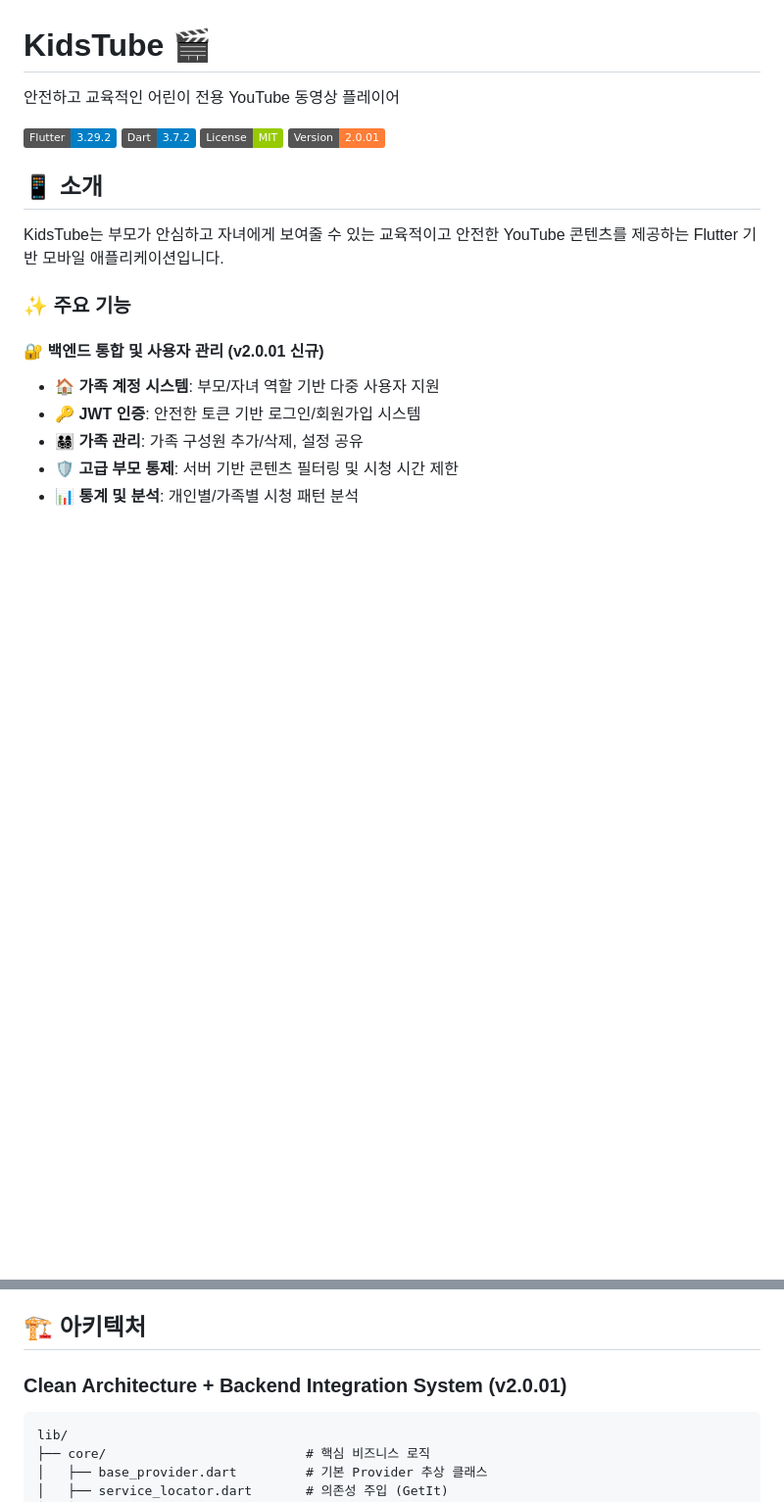
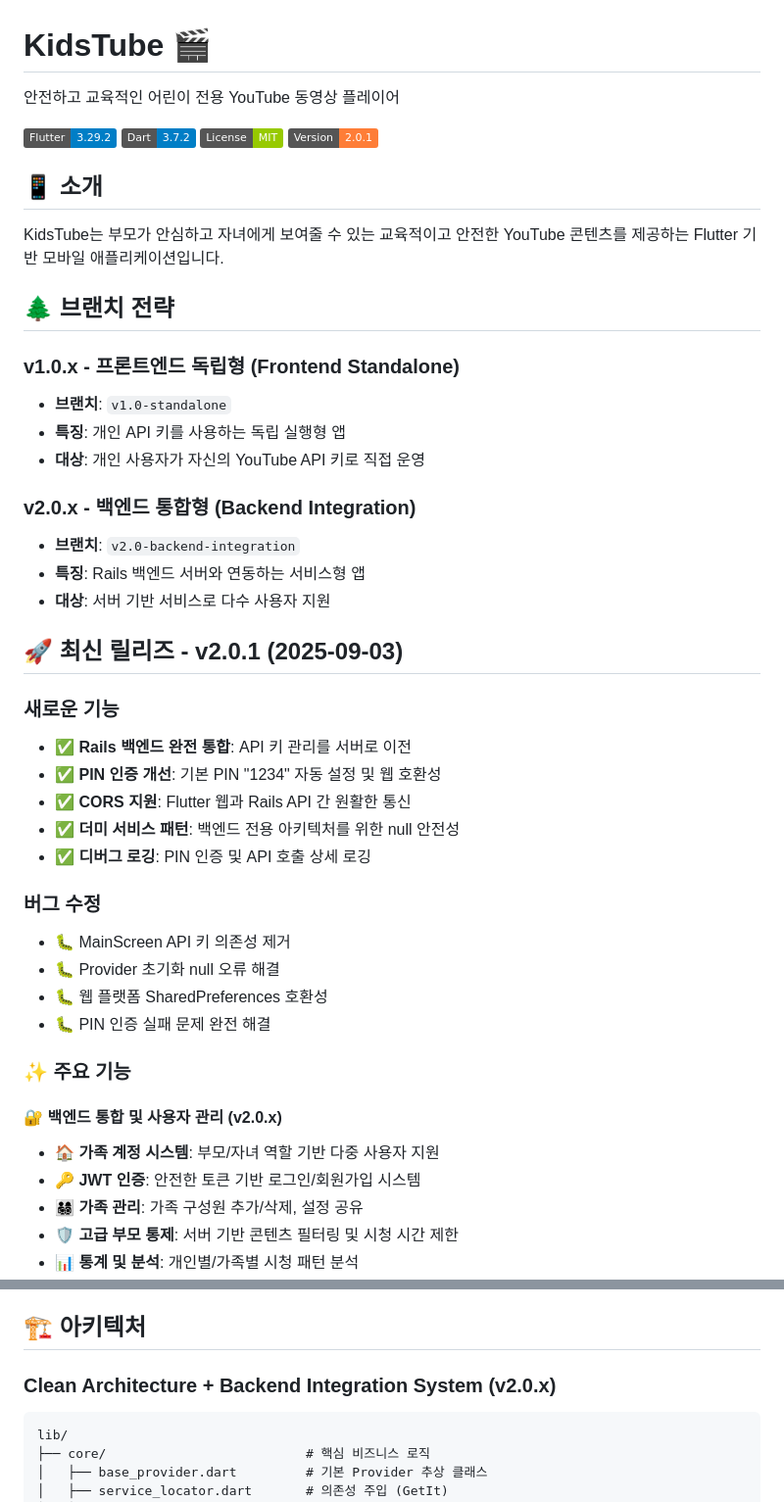
Before and after one commit to jagallang/KIDSTUBE, a Markdown page: README.md, 2 parts joined by grey strips. Shown at 98% size. Rendered like a GitHub page; badges without logos; blank space fills up the shorter version.

Commit message:
docs: Update README for v2.0.1 release with branch strategy
- Add branch strategy documentation (v1.0.x vs v2.0.x)
- Document v2.0.1 release notes and features
- Update version badge to v2.0.1
- Clarify backend integration architecture
- Add CORS support and PIN authentication improvements

🤖 Generated with Claude Code

Co-Authored-By: Claude <noreply@anthropic.com>

````diff
--- a/README.md
+++ b/README.md
@@ -5,15 +5,42 @@
 [![Flutter Version](https://img.shields.io/badge/Flutter-3.29.2-blue.svg)](https://flutter.dev)
 [![Dart Version](https://img.shields.io/badge/Dart-3.7.2-blue.svg)](https://dart.dev)
 [![License](https://img.shields.io/badge/License-MIT-green.svg)](LICENSE)
-[![Version](https://img.shields.io/badge/Version-2.0.01-orange.svg)](https://github.com/yourusername/kidstube/releases)
+[![Version](https://img.shields.io/badge/Version-2.0.1-orange.svg)](https://github.com/jagallang/KIDSTUBE/releases)
 
 ## 📱 소개
 
 KidsTube는 부모가 안심하고 자녀에게 보여줄 수 있는 교육적이고 안전한 YouTube 콘텐츠를 제공하는 Flutter 기반 모바일 애플리케이션입니다.
 
+## 🌲 브랜치 전략
+
+### v1.0.x - 프론트엔드 독립형 (Frontend Standalone)
+- **브랜치**: `v1.0-standalone`
+- **특징**: 개인 API 키를 사용하는 독립 실행형 앱
+- **대상**: 개인 사용자가 자신의 YouTube API 키로 직접 운영
+
+### v2.0.x - 백엔드 통합형 (Backend Integration)
+- **브랜치**: `v2.0-backend-integration`
+- **특징**: Rails 백엔드 서버와 연동하는 서비스형 앱
+- **대상**: 서버 기반 서비스로 다수 사용자 지원
+
+## 🚀 최신 릴리즈 - v2.0.1 (2025-09-03)
+
+### 새로운 기능
+- ✅ **Rails 백엔드 완전 통합**: API 키 관리를 서버로 이전
+- ✅ **PIN 인증 개선**: 기본 PIN "1234" 자동 설정 및 웹 호환성
+- ✅ **CORS 지원**: Flutter 웹과 Rails API 간 원활한 통신
+- ✅ **더미 서비스 패턴**: 백엔드 전용 아키텍처를 위한 null 안전성
+- ✅ **디버그 로깅**: PIN 인증 및 API 호출 상세 로깅
+
+### 버그 수정
+- 🐛 MainScreen API 키 의존성 제거
+- 🐛 Provider 초기화 null 오류 해결
+- 🐛 웹 플랫폼 SharedPreferences 호환성
+- 🐛 PIN 인증 실패 문제 완전 해결
+
 ### ✨ 주요 기능
 
-#### 🔐 백엔드 통합 및 사용자 관리 (v2.0.01 신규)
+#### 🔐 백엔드 통합 및 사용자 관리 (v2.0.x)
 - 🏠 **가족 계정 시스템**: 부모/자녀 역할 기반 다중 사용자 지원
 - 🔑 **JWT 인증**: 안전한 토큰 기반 로그인/회원가입 시스템
 - 👨‍👩‍👧‍👦 **가족 관리**: 가족 구성원 추가/삭제, 설정 공유
@@ -34,7 +61,7 @@ KidsTube는 부모가 안심하고 자녀에게 보여줄 수 있는 교육적
 
 ## 🏗️ 아키텍처
 
-### Clean Architecture + Backend Integration System (v2.0.01)
+### Clean Architecture + Backend Integration System (v2.0.x)
 
 ```
 lib/
````
